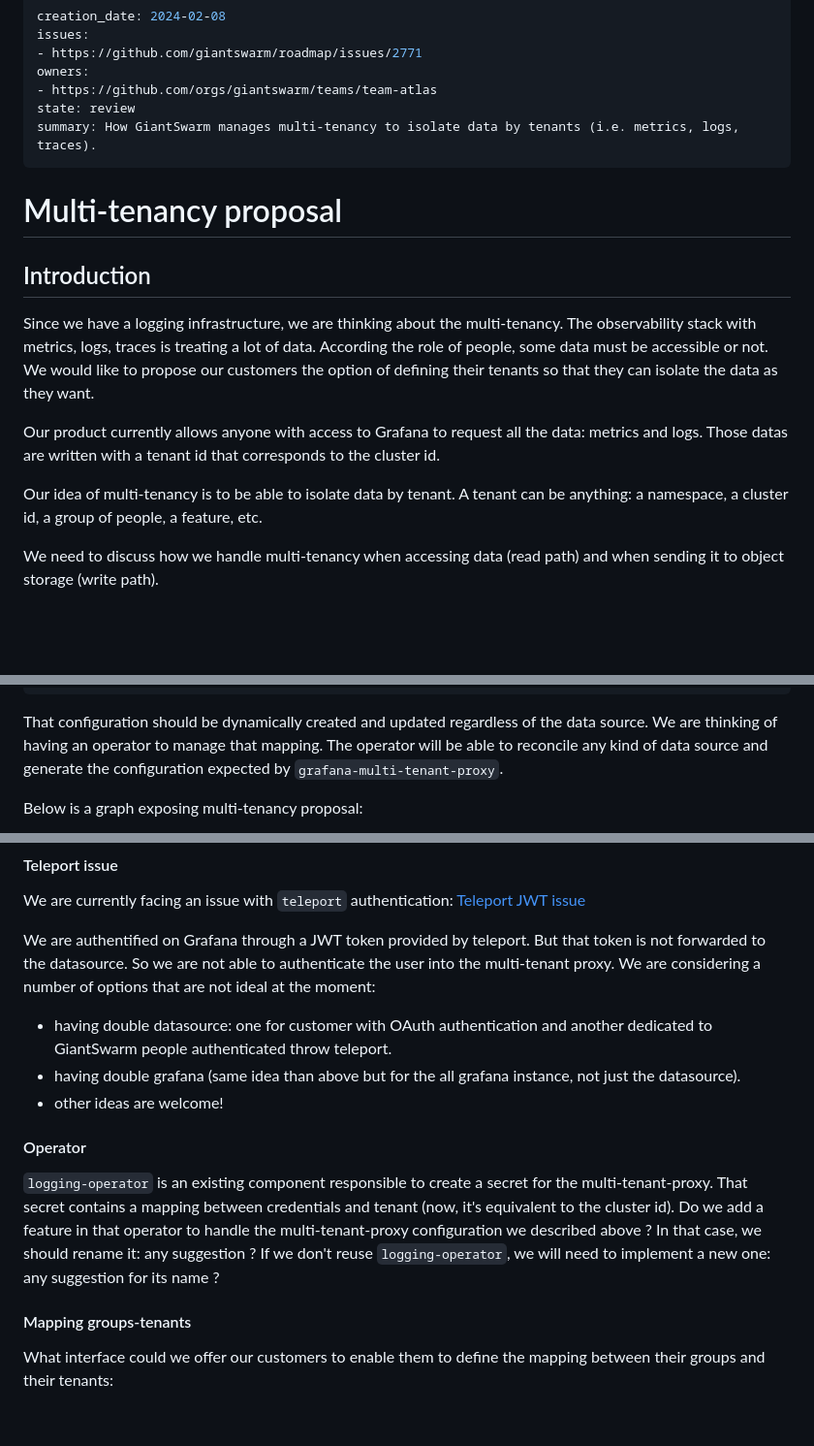
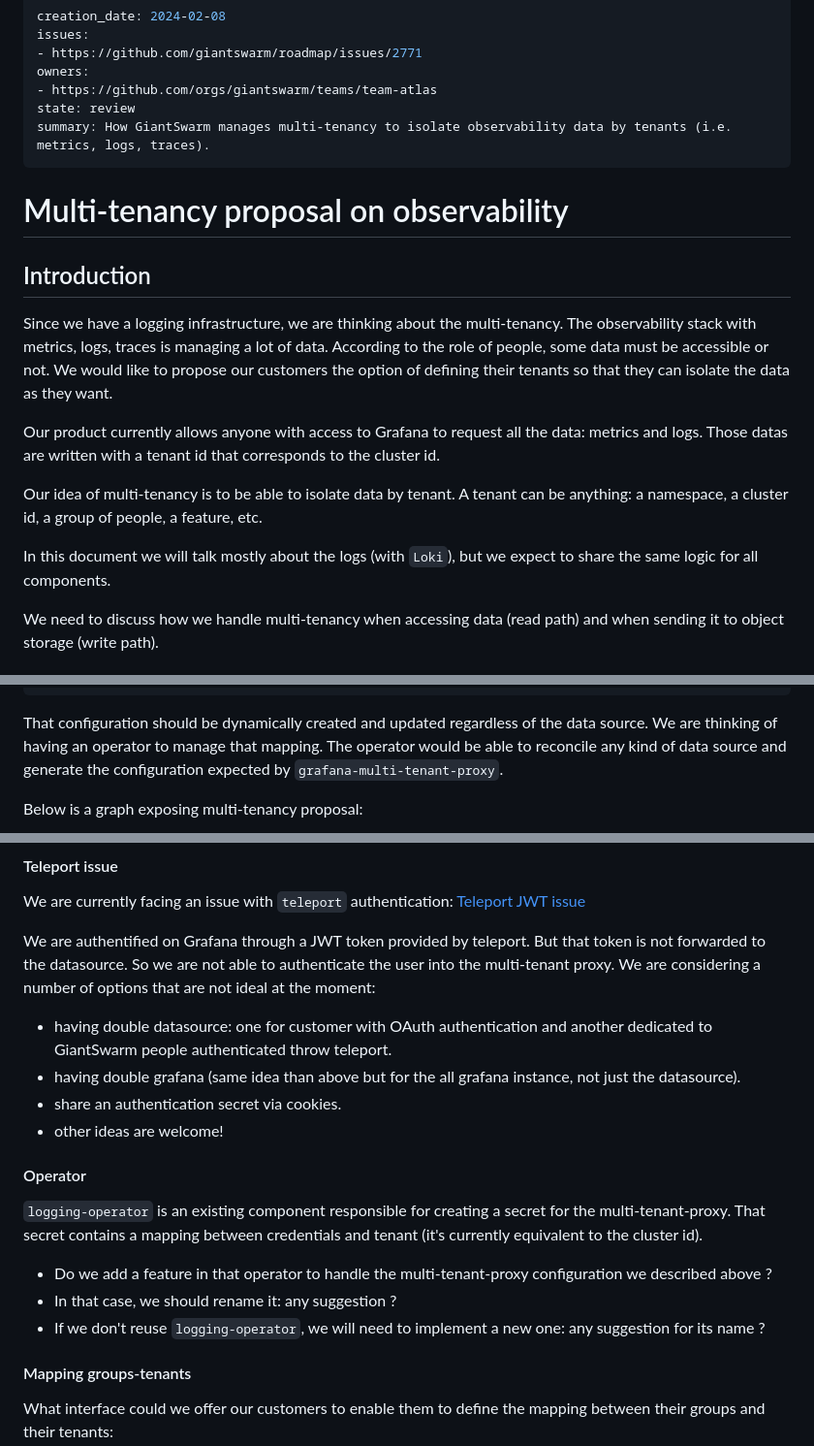
Before and after one commit to giantswarm/rfc, a Markdown page: multi-tenancy-observability/README.md, 3 parts joined by grey strips. Shown at 97% size. GitHub-like rendering; blank space fills up the shorter version.

Commit message:
Renaming RFC + minor changes

````diff
--- a/multi-tenancy/README.md
+++ b/multi-tenancy-observability/README.md
@@ -5,22 +5,24 @@ issues:
 owners:
 - https://github.com/orgs/giantswarm/teams/team-atlas
 state: review
-summary: How GiantSwarm manages multi-tenancy to isolate data by tenants (i.e. metrics, logs, traces).
+summary: How GiantSwarm manages multi-tenancy to isolate observability data by tenants (i.e. metrics, logs, traces).
 ---
 
-# Multi-tenancy proposal
+# Multi-tenancy proposal on observability
 
 ## Introduction
 
 Since we have a logging infrastructure, we are thinking about the multi-tenancy.
-The observability stack with metrics, logs, traces is treating a lot of data.
-According the role of people, some data must be accessible or not.
+The observability stack with metrics, logs, traces is managing a lot of data.
+According to the role of people, some data must be accessible or not.
 We would like to propose our customers the option of defining their tenants so that they can isolate the data as they want.
 
 Our product currently allows anyone with access to Grafana to request all the data: metrics and logs.
 Those datas are written with a tenant id that corresponds to the cluster id.
 
 Our idea of multi-tenancy is to be able to isolate data by tenant. A tenant can be anything: a namespace, a cluster id, a group of people, a feature, etc.
+
+In this document we will talk mostly about the logs (with `Loki`), but we expect to share the same logic for all components.
 
 We need to discuss how we handle multi-tenancy when accessing data (read path) and when sending it to object storage (write path).
 
@@ -84,7 +86,7 @@ groups:
 ```
 
 That configuration should be dynamically created and updated regardless of the data source.
-We are thinking of having an operator to manage that mapping. The operator will be able to reconcile any kind of data source and generate the configuration expected by `grafana-multi-tenant-proxy`.
+We are thinking of having an operator to manage that mapping. The operator would be able to reconcile any kind of data source and generate the configuration expected by `grafana-multi-tenant-proxy`.
 
 Below is a graph exposing multi-tenancy proposal:
 
@@ -104,14 +106,16 @@ We are considering a number of options that are not ideal at the moment:
 
 - having double datasource: one for customer with OAuth authentication and another dedicated to GiantSwarm people authenticated throw teleport.
 - having double grafana (same idea than above but for the all grafana instance, not just the datasource).
+- share an authentication secret via cookies.
 - other ideas are welcome!
 
 #### Operator
 
-`logging-operator` is an existing component responsible to create a secret for the multi-tenant-proxy. That secret contains a mapping between credentials and tenant (now, it's equivalent to the cluster id).
-Do we add a feature in that operator to handle the multi-tenant-proxy configuration we described above ?
-In that case, we should rename it: any suggestion ?
-If we don't reuse `logging-operator`, we will need to implement a new one: any suggestion for its name ?
+`logging-operator` is an existing component responsible for creating a secret for the multi-tenant-proxy. That secret contains a mapping between credentials and tenant (it's currently equivalent to the cluster id).
+
+- Do we add a feature in that operator to handle the multi-tenant-proxy configuration we described above ?
+- In that case, we should rename it: any suggestion ?
+- If we don't reuse `logging-operator`, we will need to implement a new one: any suggestion for its name ?
 
 #### Mapping groups-tenants
 
````
Also changed, not shown: other parts of multi-tenancy-observability/README.md (+1 -1 lines), multi-tenancy-observability/assets/current-multi-tenancy.png (renamed from multi-tenancy/assets/current-multi-tenancy.png), multi-tenancy-observability/assets/future-multi-tenancy.png (renamed from multi-tenancy/assets/future-multi-tenancy.png).
